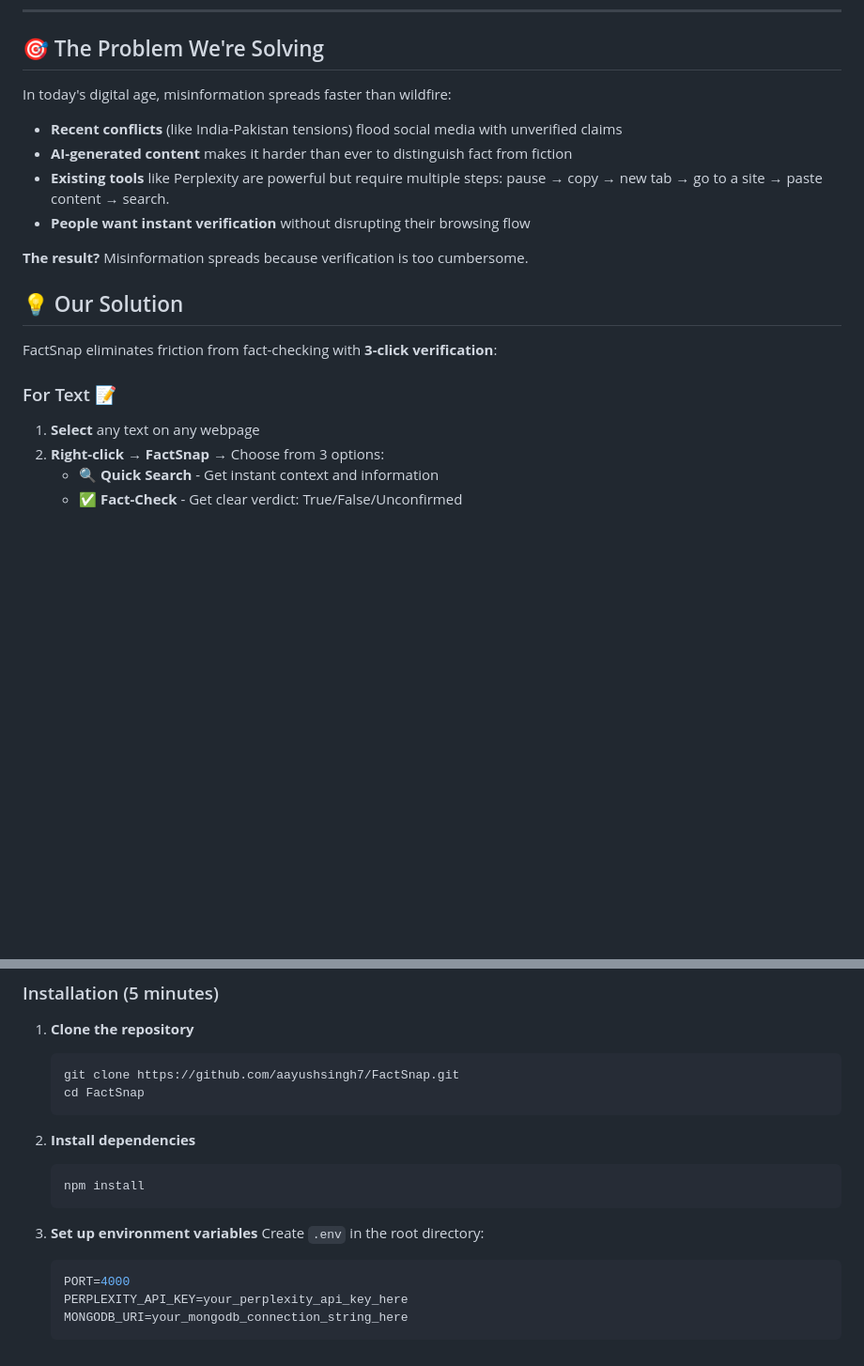
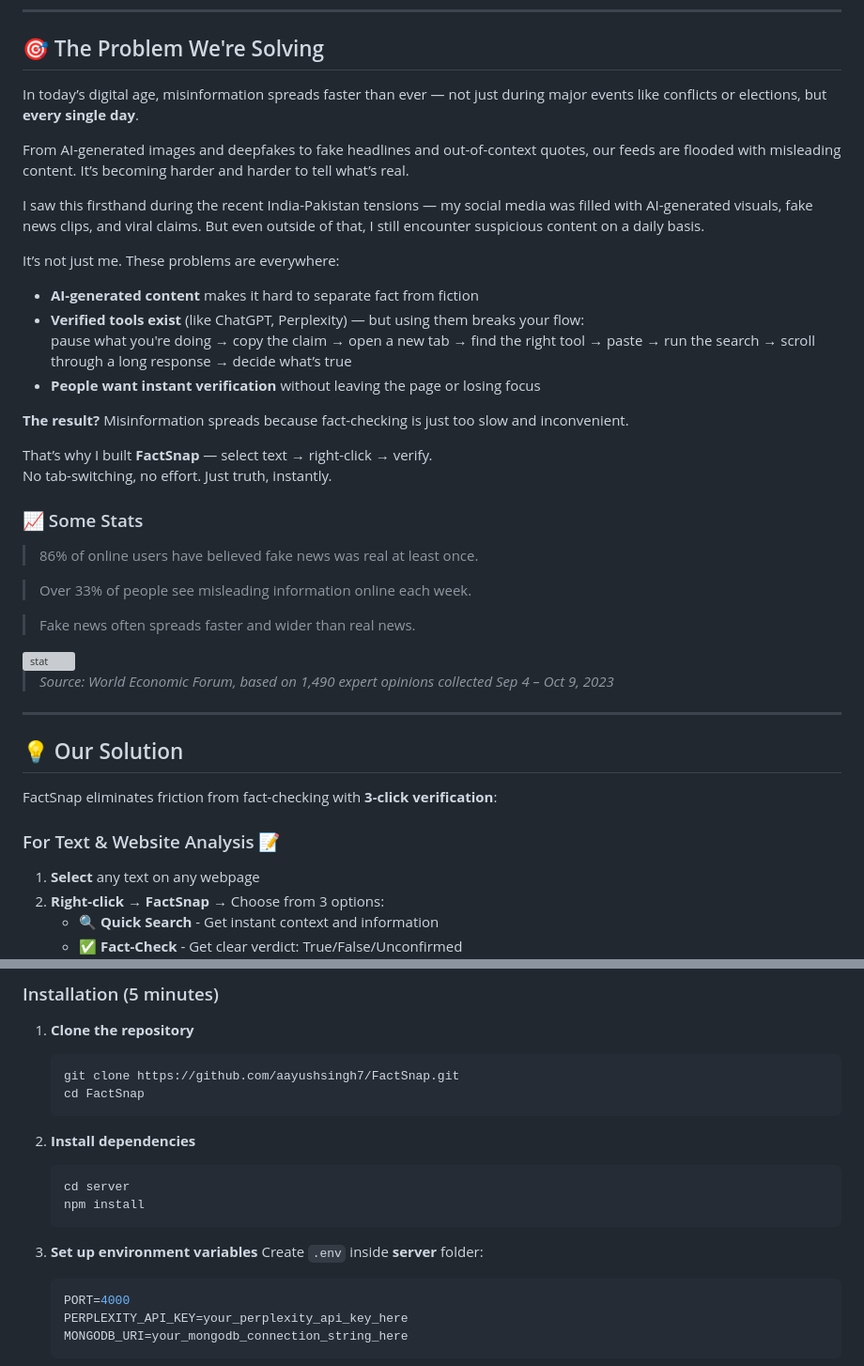
Before and after one commit to aayushsingh7/UnCovered, a Markdown page: README.md, 2 parts joined by grey strips. Shown at 94% size. Rendered like a GitHub page; blank space fills up the shorter version; grey boxes are pictures that could not be loaded.

````diff
--- a/README.md
+++ b/README.md
@@ -7,20 +7,45 @@ A revolutionary Chrome extension that brings real-time fact-checking, quick-sear
 
 ## 🎯 The Problem We're Solving
 
-In today's digital age, misinformation spreads faster than wildfire:
+In today’s digital age, misinformation spreads faster than ever — not just during major events like conflicts or elections, but **every single day**.
 
-- **Recent conflicts** (like India-Pakistan tensions) flood social media with unverified claims
-- **AI-generated content** makes it harder than ever to distinguish fact from fiction
-- **Existing tools** like Perplexity are powerful but require multiple steps: pause → copy → new tab → go to a site → paste content → search.
-- **People want instant verification** without disrupting their browsing flow
+From AI-generated images and deepfakes to fake headlines and out-of-context quotes, our feeds are flooded with misleading content. It’s becoming harder and harder to tell what’s real.
 
-**The result?** Misinformation spreads because verification is too cumbersome.
+I saw this firsthand during the recent India-Pakistan tensions — my social media was filled with AI-generated visuals, fake news clips, and viral claims. But even outside of that, I still encounter suspicious content on a daily basis.
+
+It’s not just me. These problems are everywhere:
+
+- **AI-generated content** makes it hard to separate fact from fiction
+- **Verified tools exist** (like ChatGPT, Perplexity) — but using them breaks your flow:
+  pause what you're doing → copy the claim → open a new tab → find the right tool → paste → run the search → scroll through a long response → decide what’s true
+- **People want instant verification** without leaving the page or losing focus
+
+**The result?** Misinformation spreads because fact-checking is just too slow and inconvenient.
+
+That’s why I built **FactSnap** — select text → right-click → verify.
+No tab-switching, no effort. Just truth, instantly.
+
+
+### 📈 Some Stats
+> 86% of online users have believed fake news was real at least once.
+
+> Over 33% of people see misleading information online each week.
+
+> Fake news often spreads faster and wider than real news.
+
+<img height="300px" src="https://res.cloudinary.com/dvk80x6fi/image/upload/v1747983183/kk_fd28so.png" alt="stat">
+
+> *Source: World Economic Forum, based on 1,490 expert opinions collected Sep 4 – Oct 9, 2023*
+
+---
+
+
 
 ## 💡 Our Solution
 
 FactSnap eliminates friction from fact-checking with **3-click verification**:
 
-### For Text 📝
+### For Text & Website Analysis 📝
 1. **Select** any text on any webpage
 2. **Right-click** → **FactSnap** → Choose from 3 options:
    - 🔍 **Quick Search** - Get instant context and information
@@ -101,11 +129,12 @@ FactSnap eliminates friction from fact-checking with **3-click verification**:
 
 2. **Install dependencies**
    ```bash
+   cd server
    npm install
    ```
 
 3. **Set up environment variables**
-   Create `.env` in the root directory:
+   Create `.env` inside **server** folder:
    ```env
    PORT=4000
    PERPLEXITY_API_KEY=your_perplexity_api_key_here
````
Also changed, not shown: other parts of README.md (+11 -8 lines).
